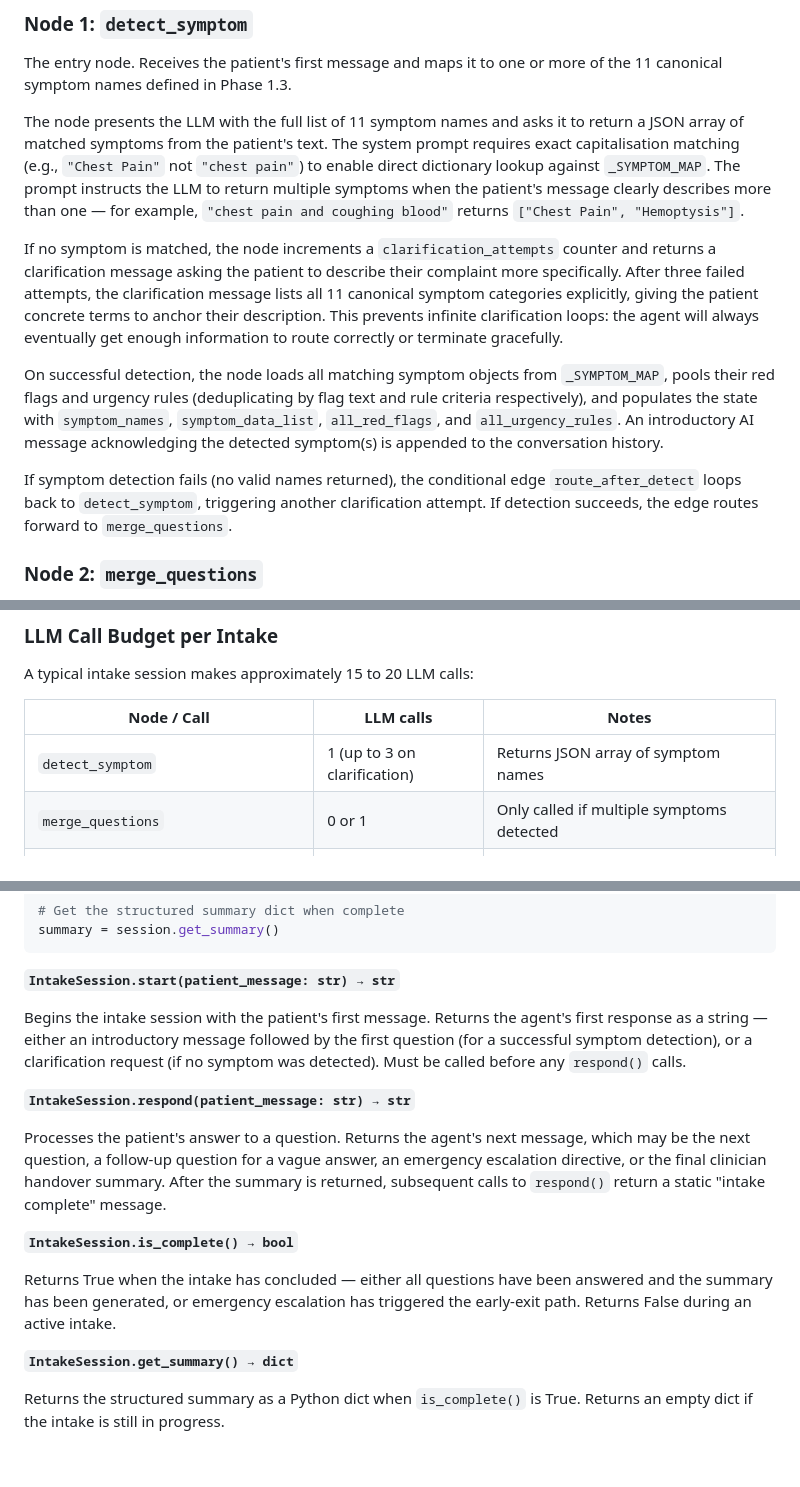
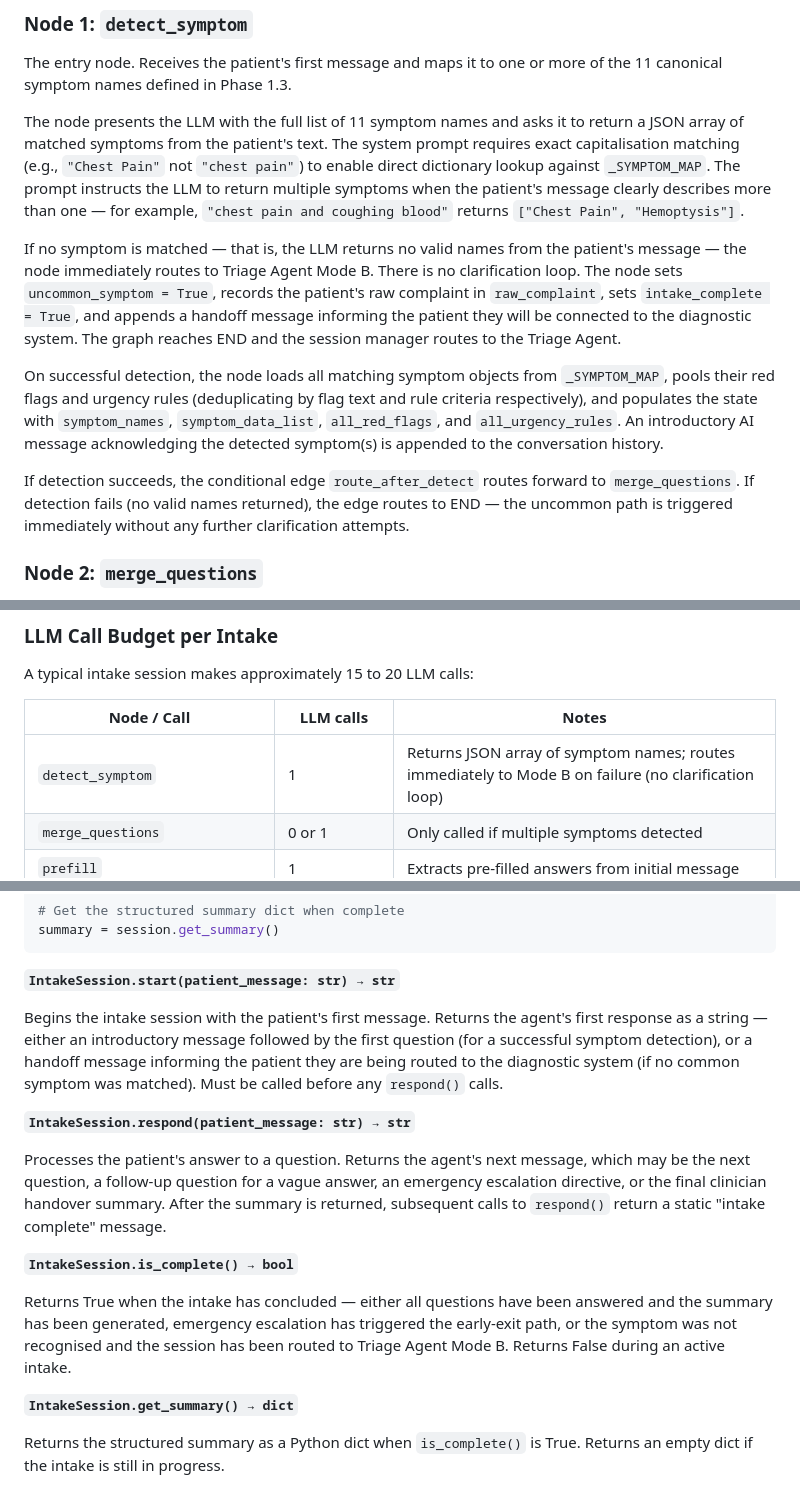
Before and after one commit to KarimHabbal1/Medora, a Markdown page: docs/phase_4_1_intake_agent.md, 3 parts joined by grey strips. GitHub-like rendering; blank space fills up the shorter version.

```diff
--- a/docs/phase_4_1_intake_agent.md
+++ b/docs/phase_4_1_intake_agent.md
@@ -83,11 +83,11 @@ The entry node. Receives the patient's first message and maps it to one or more
 
 The node presents the LLM with the full list of 11 symptom names and asks it to return a JSON array of matched symptoms from the patient's text. The system prompt requires exact capitalisation matching (e.g., `"Chest Pain"` not `"chest pain"`) to enable direct dictionary lookup against `_SYMPTOM_MAP`. The prompt instructs the LLM to return multiple symptoms when the patient's message clearly describes more than one — for example, `"chest pain and coughing blood"` returns `["Chest Pain", "Hemoptysis"]`.
 
-If no symptom is matched, the node increments a `clarification_attempts` counter and returns a clarification message asking the patient to describe their complaint more specifically. After three failed attempts, the clarification message lists all 11 canonical symptom categories explicitly, giving the patient concrete terms to anchor their description. This prevents infinite clarification loops: the agent will always eventually get enough information to route correctly or terminate gracefully.
+If no symptom is matched — that is, the LLM returns no valid names from the patient's message — the node immediately routes to Triage Agent Mode B. There is no clarification loop. The node sets `uncommon_symptom = True`, records the patient's raw complaint in `raw_complaint`, sets `intake_complete = True`, and appends a handoff message informing the patient they will be connected to the diagnostic system. The graph reaches END and the session manager routes to the Triage Agent.
 
 On successful detection, the node loads all matching symptom objects from `_SYMPTOM_MAP`, pools their red flags and urgency rules (deduplicating by flag text and rule criteria respectively), and populates the state with `symptom_names`, `symptom_data_list`, `all_red_flags`, and `all_urgency_rules`. An introductory AI message acknowledging the detected symptom(s) is appended to the conversation history.
 
-If symptom detection fails (no valid names returned), the conditional edge `route_after_detect` loops back to `detect_symptom`, triggering another clarification attempt. If detection succeeds, the edge routes forward to `merge_questions`.
+If detection succeeds, the conditional edge `route_after_detect` routes forward to `merge_questions`. If detection fails (no valid names returned), the edge routes to END — the uncommon path is triggered immediately without any further clarification attempts.
 
 ### Node 2: `merge_questions`
 
@@ -356,7 +356,7 @@ A typical intake session makes approximately 15 to 20 LLM calls:
 
 | Node / Call | LLM calls | Notes |
 |---|---|---|
-| `detect_symptom` | 1 (up to 3 on clarification) | Returns JSON array of symptom names |
+| `detect_symptom` | 1 | Returns JSON array of symptom names; routes immediately to Mode B on failure (no clarification loop) |
 | `merge_questions` | 0 or 1 | Only called if multiple symptoms detected |
 | `prefill` | 1 | Extracts pre-filled answers from initial message |
 | `ask_question` (per question) | 1 each | Typically 4–7 calls for a 5–8 question intake |
@@ -436,7 +436,7 @@ summary = session.get_summary()
 
 **`IntakeSession.start(patient_message: str) → str`**
 
-Begins the intake session with the patient's first message. Returns the agent's first response as a string — either an introductory message followed by the first question (for a successful symptom detection), or a clarification request (if no symptom was detected). Must be called before any `respond()` calls.
+Begins the intake session with the patient's first message. Returns the agent's first response as a string — either an introductory message followed by the first question (for a successful symptom detection), or a handoff message informing the patient they are being routed to the diagnostic system (if no common symptom was matched). Must be called before any `respond()` calls.
 
 **`IntakeSession.respond(patient_message: str) → str`**
 
@@ -444,7 +444,7 @@ Processes the patient's answer to a question. Returns the agent's next message,
 
 **`IntakeSession.is_complete() → bool`**
 
-Returns True when the intake has concluded — either all questions have been answered and the summary has been generated, or emergency escalation has triggered the early-exit path. Returns False during an active intake.
+Returns True when the intake has concluded — either all questions have been answered and the summary has been generated, emergency escalation has triggered the early-exit path, or the symptom was not recognised and the session has been routed to Triage Agent Mode B. Returns False during an active intake.
 
 **`IntakeSession.get_summary() → dict`**
 
```
Also changed, not shown: other parts of docs/phase_4_1_intake_agent.md (+11 -11 lines), docs/phase_5_triage_agent.md (+4 -28 lines).
